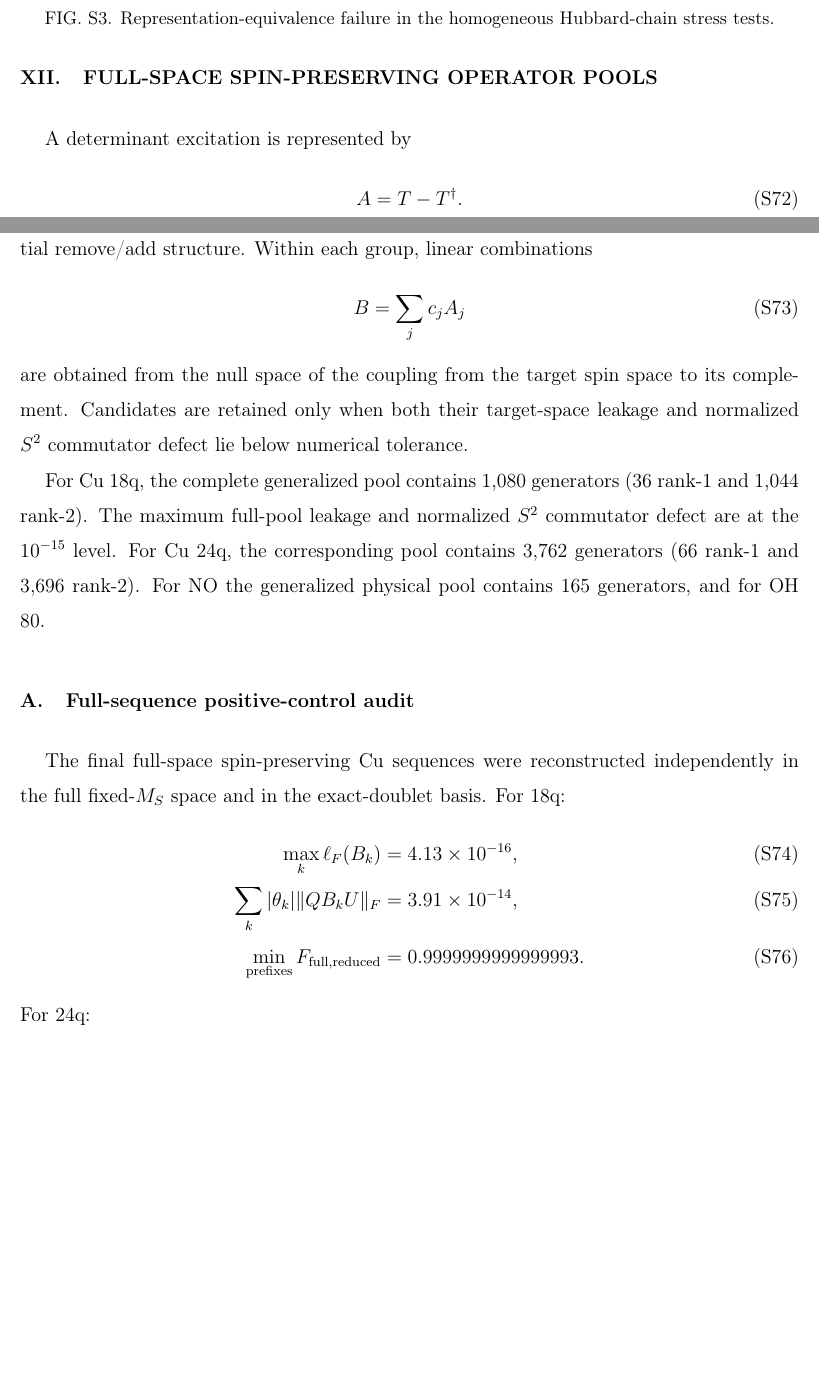
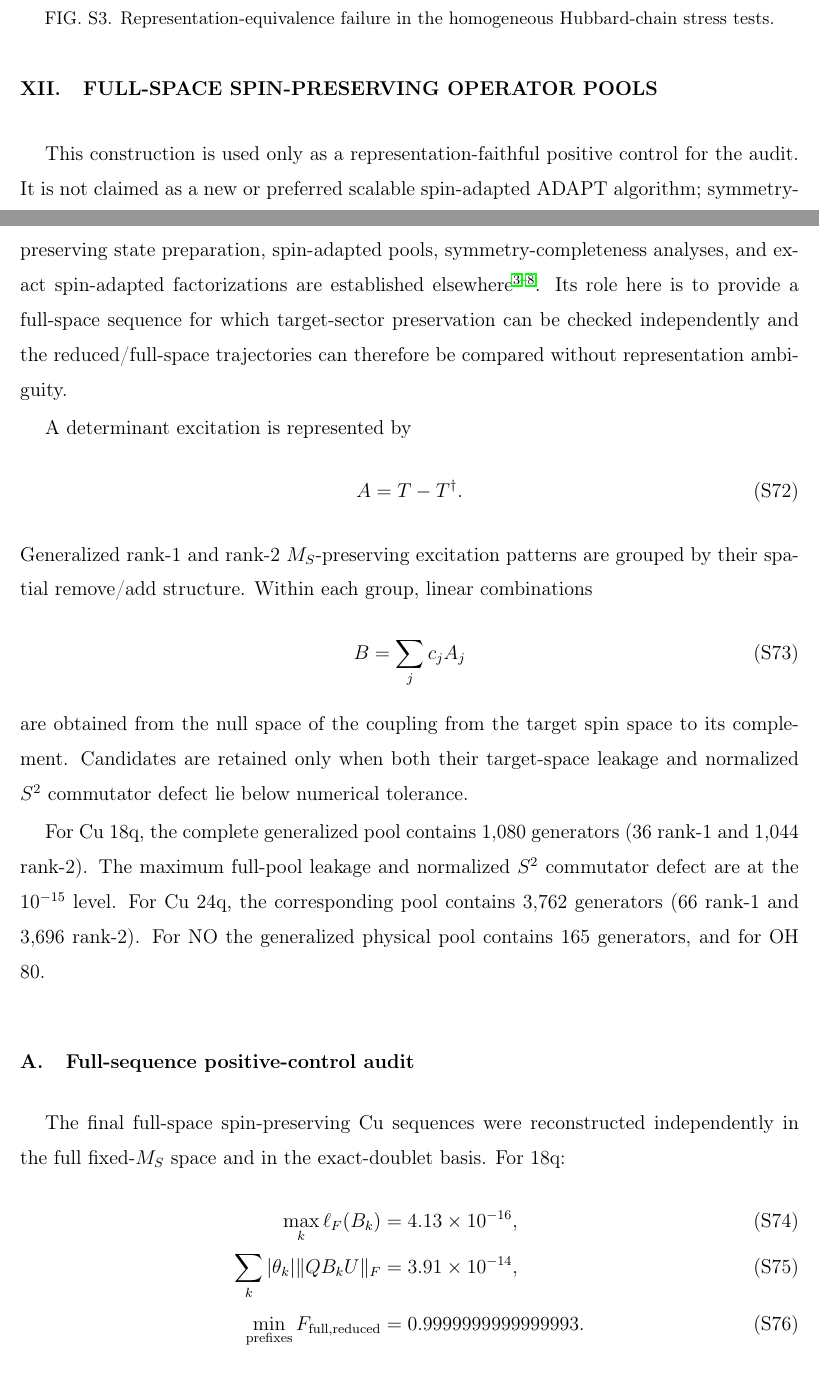
Before and after one commit to lucia-malickova/New-VQE-validation, a LaTeX paper (paper/jcp_submission/supplementary_material_JCP.tex): two parts of pages 18 and 19 of 31 before the commit and two parts of pages 18 and 19 of 32 after it, joined at a grey line, cut so that both start at the same text, the shorter picture padded with empty space. Compiled offline with pdfLaTeX.

Commit message:
Clarify spin-preserving pool as positive control

```diff
--- a/paper/jcp_submission/supplementary_material_JCP.tex
+++ b/paper/jcp_submission/supplementary_material_JCP.tex
@@ -664,6 +664,10 @@ Their purpose is to show that the representation issue does not rely on the deta
 
 \section{Full-space spin-preserving operator pools}
 
+This construction is used only as a representation-faithful positive control for the audit.
+It is not claimed as a new or preferred scalable spin-adapted ADAPT algorithm; symmetry-preserving state preparation, spin-adapted pools, symmetry-completeness analyses, and exact spin-adapted factorizations are established elsewhere \cite{gard2020symmetry,shkolnikov2023roadblocks,burton2023disco,magoulas2026symmetry,magoulas2025closedform,jain2026factorization}.
+Its role here is to provide a full-space sequence for which target-sector preservation can be checked independently and the reduced/full-space trajectories can therefore be compared without representation ambiguity.
+
 A determinant excitation is represented by
 \begin{equation}
 A=T-T^\dagger.
```
